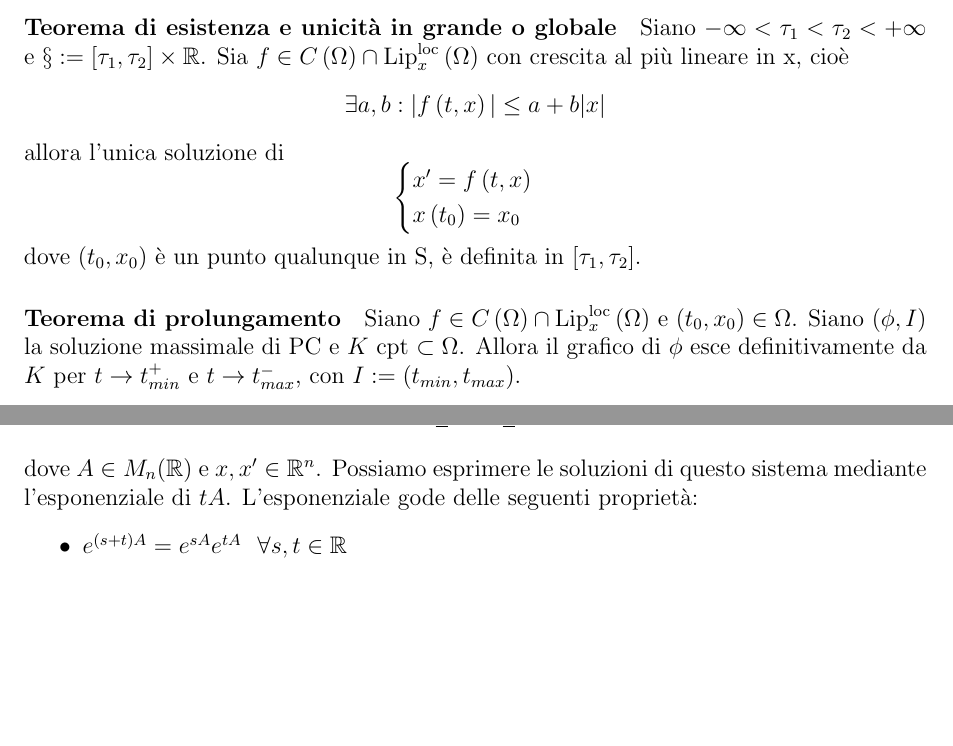
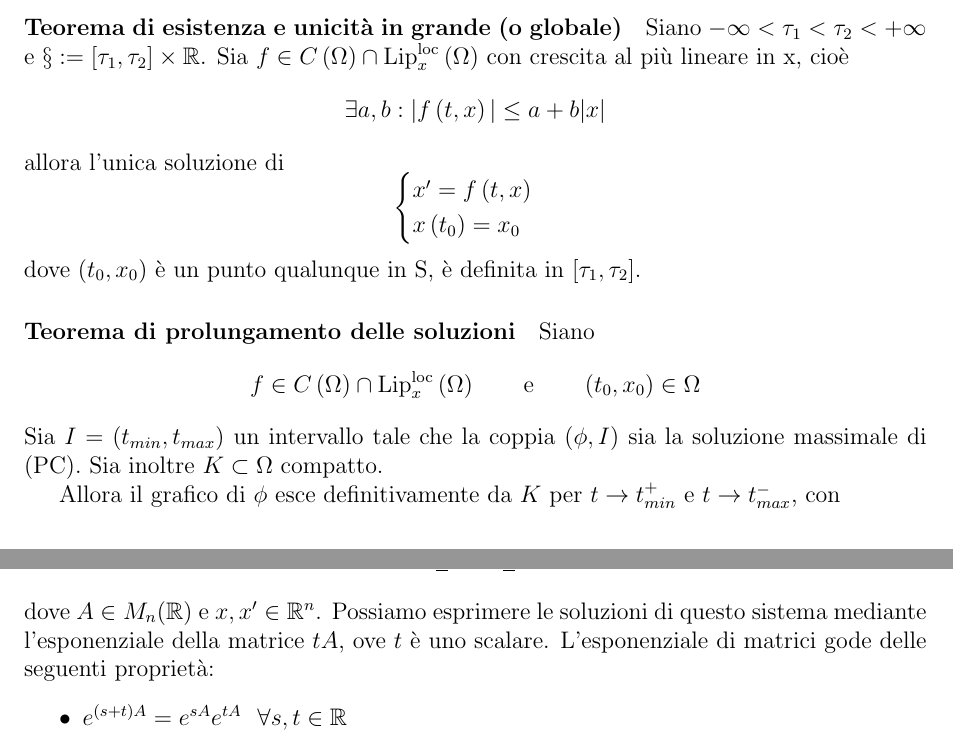
Before and after one commit to ruphy/analisiII, a LaTeX document (secondo-compitino.tex): two parts of pages 13 and 14 of 22, joined at a grey line, cut so that both start at the same text, the shorter picture padded with empty space. Compiled offline with pdfLaTeX.

Commit message:
fix more
Signed-off-by: Riccardo Iaconelli <riccardo@kde.org>

```diff
--- a/secondo-compitino.tex
+++ b/secondo-compitino.tex
@@ -299,15 +299,19 @@ Se $f \in \cont \left(\Omega\right)$ allora PC ha almeno una soluzione. \\
 Se $f \in \cont \left(\Omega\right) \cap \text{Lip}^{\text{loc}}_x\left(\Omega\right)$, allora PC ha un'unica soluzione in un opportuno intorno di $t_0$.\\
 Una funzione di classe $\cont^n$ con $ n \geq 1 $ è localmente lipschitziana.
 
-\paragraph{Teorema di esistenza e unicità in grande o globale}
+\paragraph{Teorema di esistenza e unicità in grande (o globale)}
 Siano $-\infty < \tau_1 < \tau_2 < +\infty$ e $\S:=\left[\tau_1,\tau_2\right]\times\mathbb{R}$. Sia $f \in C\left(\Omega\right) \cap \text{Lip}^{\text{loc}}_x\left(\Omega\right)$ con crescita al più lineare in x, cioè
 $$\exists a,b: |f \left(t,x\right)|\leq a + b|x|$$
 allora l'unica soluzione di
 $$\begin{cases} x'=f\left(t,x\right) \\ x\left(t_0\right)=x_0 \end{cases}$$
 dove $\left(t_0,x_0\right)$ è un punto qualunque in S, è definita in $\left[\tau_1,\tau_2\right]$.
 
-\paragraph{Teorema di prolungamento}
-Siano  $f \in C\left(\Omega\right) \cap \text{Lip}^{\text{loc}}_x\left(\Omega\right)$ e $\left(t_0,x_0\right) \in \Omega$. Siano $\left(\phi,I\right)$ la soluzione massimale di PC e $K$ cpt $\subset \Omega$. Allora il grafico di $\phi$ esce definitivamente da $K$ per $t\rightarrow t^+_{min}$ e $t\rightarrow t^-_{max}$, con $I:=(t_{min},t_{max})$.
+\paragraph{Teorema di prolungamento delle soluzioni}
+
+Siano $$f \in C\left(\Omega\right) \cap \text{Lip}^{\text{loc}}_x\left(\Omega\right)\qquad \text{e} \qquad\left(t_0,x_0\right) \in \Omega$$
+Sia $I=(t_{min},t_{max})$ un intervallo tale che la coppia $\left(\phi,I\right)$ sia la soluzione massimale di (PC). Sia inoltre $K\subset \Omega$ compatto.
+
+Allora il grafico di $\phi$ esce definitivamente da $K$ per $t\rightarrow t^+_{min}$ e $t\rightarrow t^-_{max}$, con
 
 
 
@@ -355,8 +359,8 @@ Ad esempio, l'integrale generale, o soluzione generale, di un'equazione differen
 \subsection{Sistemi lineari omogeni a coefficienti costanti}
 Un sistema lineare omogeneo a coefficiente costante (LOCC) è un sistema
 $$\underbar{x}' = A\underbar{x}$$
-dove $A \in M_n(\mathbb{R})$ e $x,x'\in\mathbb{R}^n$. Possiamo esprimere le soluzioni di questo sistema mediante l'esponenziale di $tA$.
-L'esponenziale gode delle seguenti proprietà:
+dove $A \in M_n(\mathbb{R})$ e $x,x'\in\mathbb{R}^n$. Possiamo esprimere le soluzioni di questo sistema mediante l'esponenziale della matrice $tA$, ove $t$ è uno scalare.
+L'esponenziale di matrici gode delle seguenti proprietà:
 \begin{itemize}
 \item $e^{(s+t)A} = e^{sA}e^{tA} \ \ \forall s,t \in \mathbb{R} $
 \item $\det e^{tA}=e^{t\cdot\text{tr}(A)} \ \forall t \in \mathbb{R} $
```
